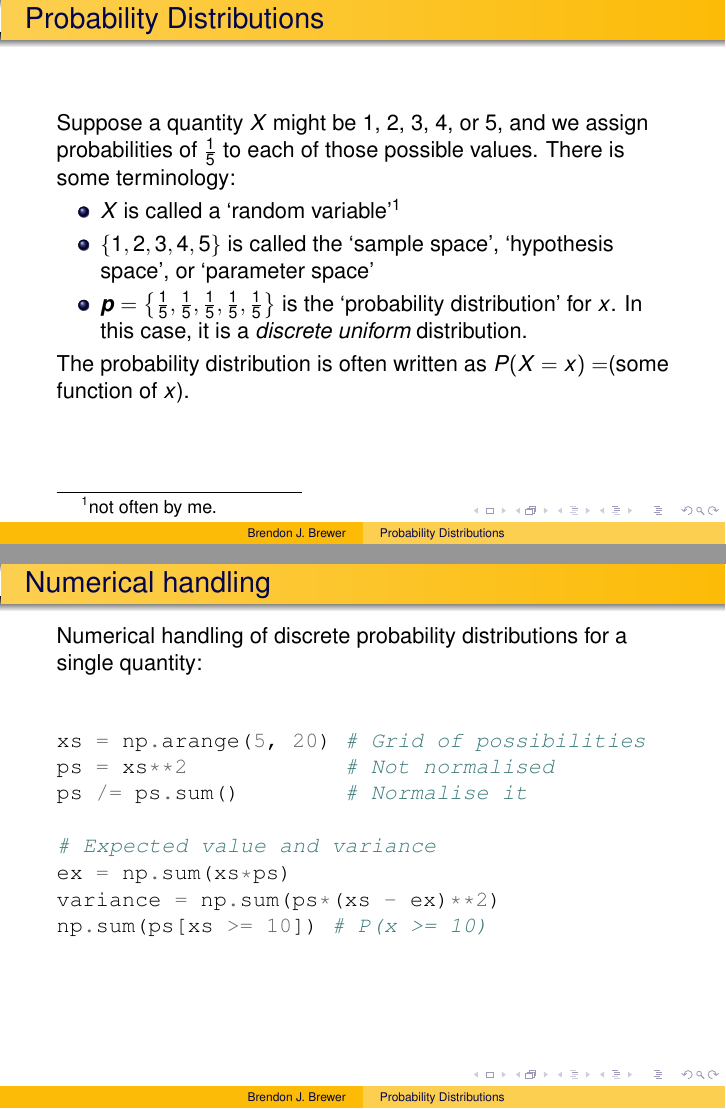
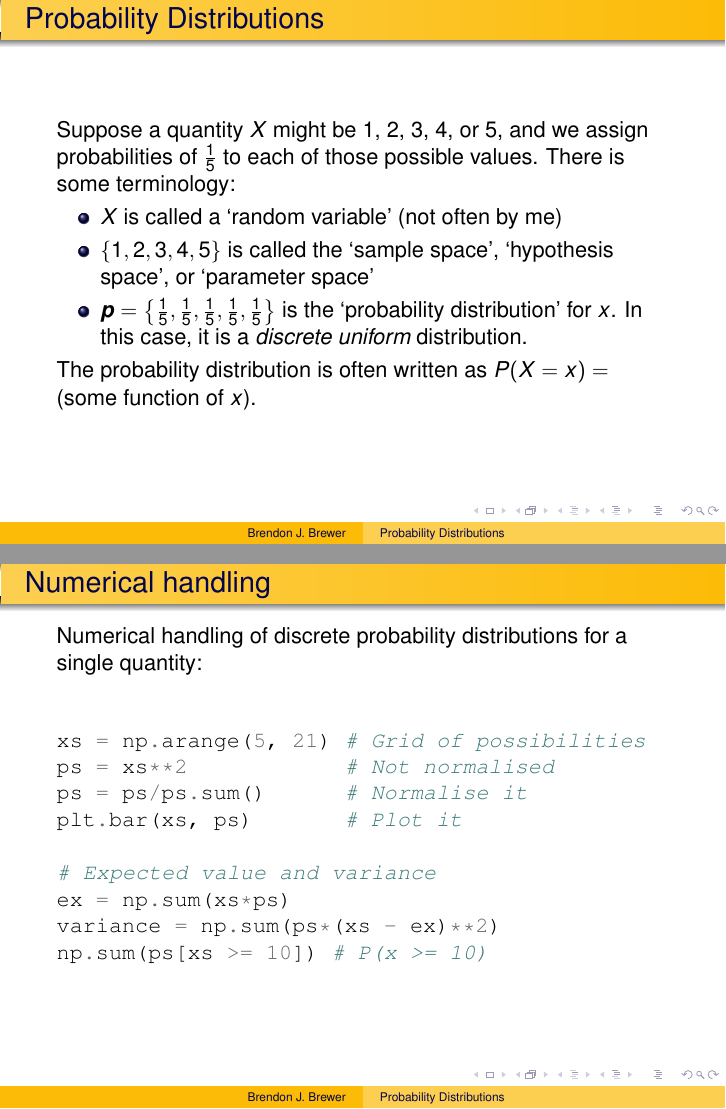
Before and after one commit to eggplantbren/Madrid, LaTeX slides (slides/distributions.tex): pages 2 and 5 of 5 before the commit and pages 6 and 14 of 14 after it, joined at a grey line. Compiled offline with pdfLaTeX.

Commit message:
Some edits

```diff
--- a/slides/distributions.tex
+++ b/slides/distributions.tex
@@ -30,16 +30,17 @@ Suppose a quantity $X$ might be 1, 2, 3, 4, or 5, and we assign probabilities of
 $\frac{1}{5}$ to each of those possible values. There is some terminology:
 
 \begin{itemize}
-  \item $X$ is called a `random variable'\footnote{not often by me.}
-  \item $\{1, 2, 3, 4, 5\}$ is called the `sample space', `hypothesis space',
+  \item<2-> $X$ is called a `random variable' (not often by me)
+  \item<3-> $\{1, 2, 3, 4, 5\}$ is called the `sample space', `hypothesis space',
         or `parameter space'
-  \item $\boldsymbol{p} = \left\{\frac{1}{5}, \frac{1}{5}, \frac{1}{5},
+  \item<4-> $\boldsymbol{p} = \left\{\frac{1}{5}, \frac{1}{5}, \frac{1}{5},
                 \frac{1}{5}, \frac{1}{5}\right\}$
         is the `probability distribution' for
         $x$. In this case, it is a {\em discrete uniform} distribution.
 \end{itemize}
 
-The probability distribution is often written as $P(X=x) = $(some function of $x$).
+\visible<5>{
+The probability distribution is often written as $P(X=x) =$ (some function of $x$).}
 
 \end{frame}
 
@@ -82,9 +91,10 @@ Numerical handling of discrete probability distributions for a single
 quantity: \vspace{2em}
 
 \begin{minted}{python}
-xs = np.arange(5, 20) # Grid of possibilities
+xs = np.arange(5, 21) # Grid of possibilities
 ps = xs**2            # Not normalised
-ps /= ps.sum()        # Normalise it
+ps = ps/ps.sum()      # Normalise it
+plt.bar(xs, ps)       # Plot it
 
 # Expected value and variance
 ex = np.sum(xs*ps)
```
Also changed, not shown: slides/distributions.tex (8 more changed lines).
